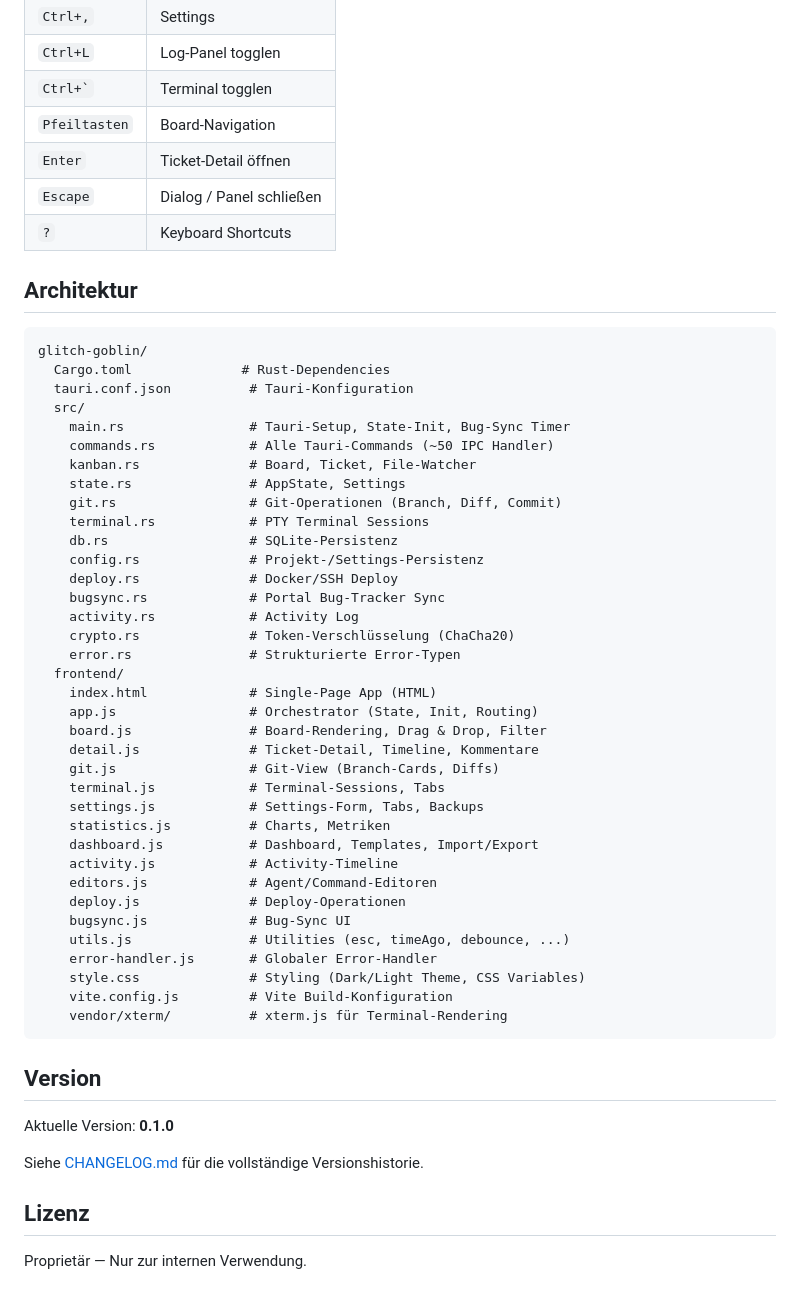
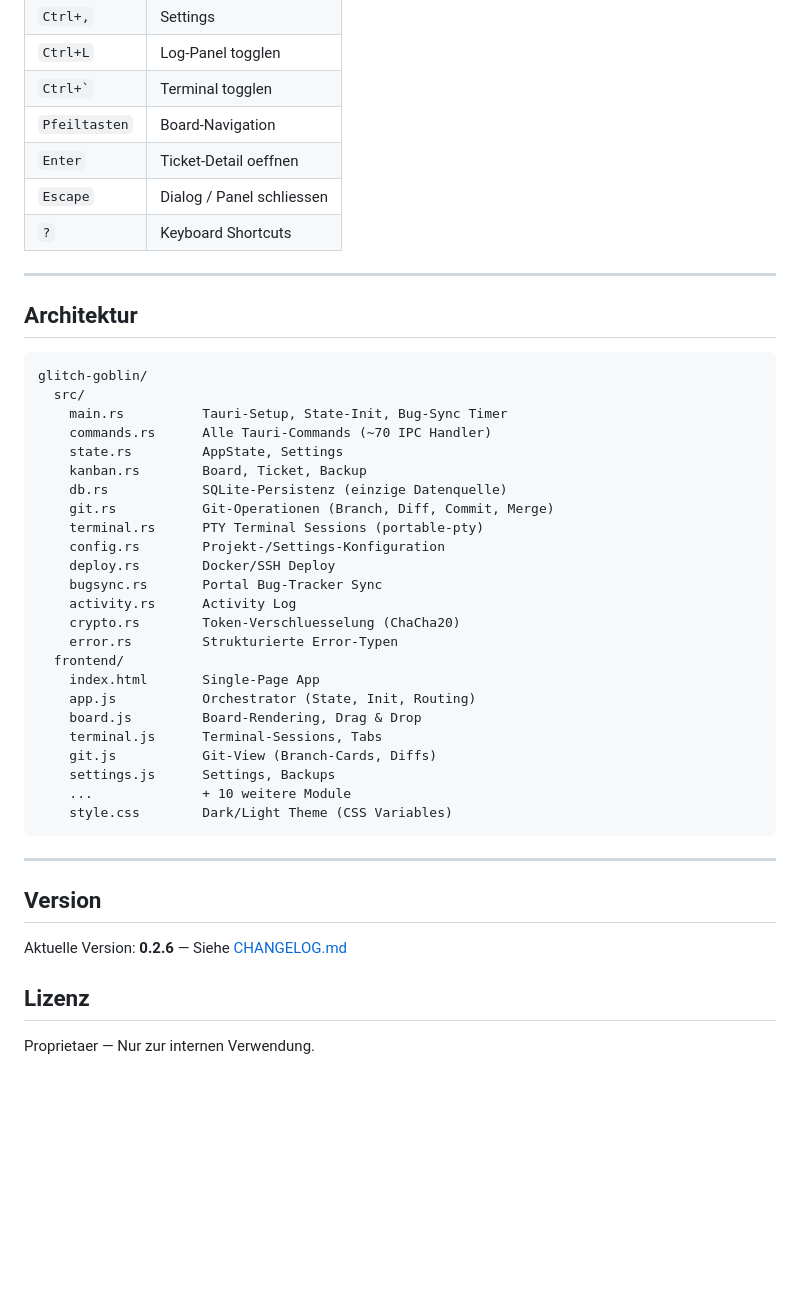
Before and after one commit to breiti35/Glitch-Goblin, a Markdown page: README.md, the part around one of its changes. Drawn GitHub-style; blank space fills up the shorter version.

````diff
--- a/README.md
+++ b/README.md
@@ -106,57 +114,47 @@ Das fertige Binary liegt unter `target/release/glitch-goblin` (Linux) bzw. `targ
 | `Ctrl+L` | Log-Panel togglen |
 | `` Ctrl+` `` | Terminal togglen |
 | `Pfeiltasten` | Board-Navigation |
-| `Enter` | Ticket-Detail öffnen |
-| `Escape` | Dialog / Panel schließen |
+| `Enter` | Ticket-Detail oeffnen |
+| `Escape` | Dialog / Panel schliessen |
 | `?` | Keyboard Shortcuts |
+
+---
 
 ## Architektur
 
 ```
 glitch-goblin/
-  Cargo.toml              # Rust-Dependencies
-  tauri.conf.json          # Tauri-Konfiguration
   src/
-    main.rs                # Tauri-Setup, State-Init, Bug-Sync Timer
-    commands.rs            # Alle Tauri-Commands (~50 IPC Handler)
-    kanban.rs              # Board, Ticket, File-Watcher
-    state.rs               # AppState, Settings
-    git.rs                 # Git-Operationen (Branch, Diff, Commit)
-    terminal.rs            # PTY Terminal Sessions
-    db.rs                  # SQLite-Persistenz
-    config.rs              # Projekt-/Settings-Persistenz
-    deploy.rs              # Docker/SSH Deploy
-    bugsync.rs             # Portal Bug-Tracker Sync
-    activity.rs            # Activity Log
-    crypto.rs              # Token-Verschlüsselung (ChaCha20)
-    error.rs               # Strukturierte Error-Typen
+    main.rs          Tauri-Setup, State-Init, Bug-Sync Timer
+    commands.rs      Alle Tauri-Commands (~70 IPC Handler)
+    state.rs         AppState, Settings
+    kanban.rs        Board, Ticket, Backup
+    db.rs            SQLite-Persistenz (einzige Datenquelle)
+    git.rs           Git-Operationen (Branch, Diff, Commit, Merge)
+    terminal.rs      PTY Terminal Sessions (portable-pty)
+    config.rs        Projekt-/Settings-Konfiguration
+    deploy.rs        Docker/SSH Deploy
+    bugsync.rs       Portal Bug-Tracker Sync
+    activity.rs      Activity Log
+    crypto.rs        Token-Verschluesselung (ChaCha20)
+    error.rs         Strukturierte Error-Typen
   frontend/
-    index.html             # Single-Page App (HTML)
-    app.js                 # Orchestrator (State, Init, Routing)
-    board.js               # Board-Rendering, Drag & Drop, Filter
-    detail.js              # Ticket-Detail, Timeline, Kommentare
-    git.js                 # Git-View (Branch-Cards, Diffs)
-    terminal.js            # Terminal-Sessions, Tabs
-    settings.js            # Settings-Form, Tabs, Backups
-    statistics.js          # Charts, Metriken
-    dashboard.js           # Dashboard, Templates, Import/Export
-    activity.js            # Activity-Timeline
-    editors.js             # Agent/Command-Editoren
-    deploy.js              # Deploy-Operationen
-    bugsync.js             # Bug-Sync UI
-    utils.js               # Utilities (esc, timeAgo, debounce, ...)
-    error-handler.js       # Globaler Error-Handler
-    style.css              # Styling (Dark/Light Theme, CSS Variables)
-    vite.config.js         # Vite Build-Konfiguration
-    vendor/xterm/          # xterm.js für Terminal-Rendering
+    index.html       Single-Page App
+    app.js           Orchestrator (State, Init, Routing)
+    board.js         Board-Rendering, Drag & Drop
+    terminal.js      Terminal-Sessions, Tabs
+    git.js           Git-View (Branch-Cards, Diffs)
+    settings.js      Settings, Backups
+    ...              + 10 weitere Module
+    style.css        Dark/Light Theme (CSS Variables)
 ```
+
+---
 
 ## Version
 
-Aktuelle Version: **0.1.0**
-
-Siehe [CHANGELOG.md](CHANGELOG.md) für die vollständige Versionshistorie.
+Aktuelle Version: **0.2.6** — Siehe [CHANGELOG.md](CHANGELOG.md)
 
 ## Lizenz
 
-Proprietär — Nur zur internen Verwendung.
+Proprietaer — Nur zur internen Verwendung.
````
Also changed, not shown: other parts of README.md (+67 -59 lines), docs/screenshot-dark.png (added), docs/screenshot-light.png (added).
